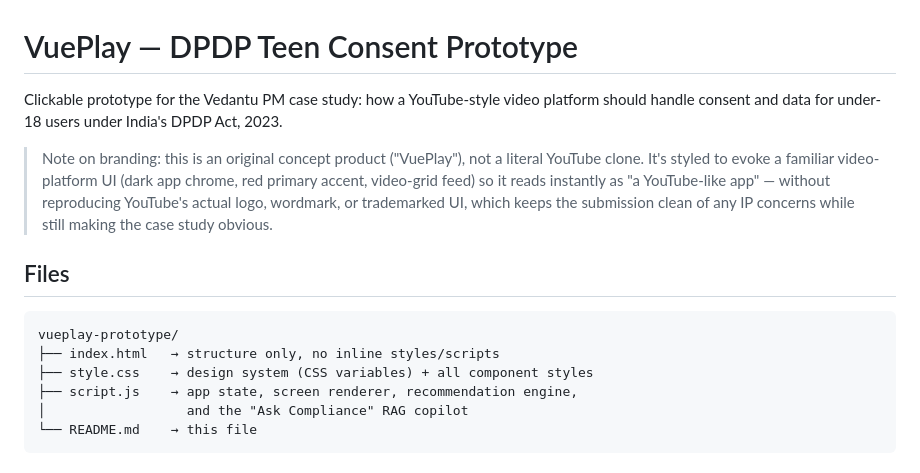
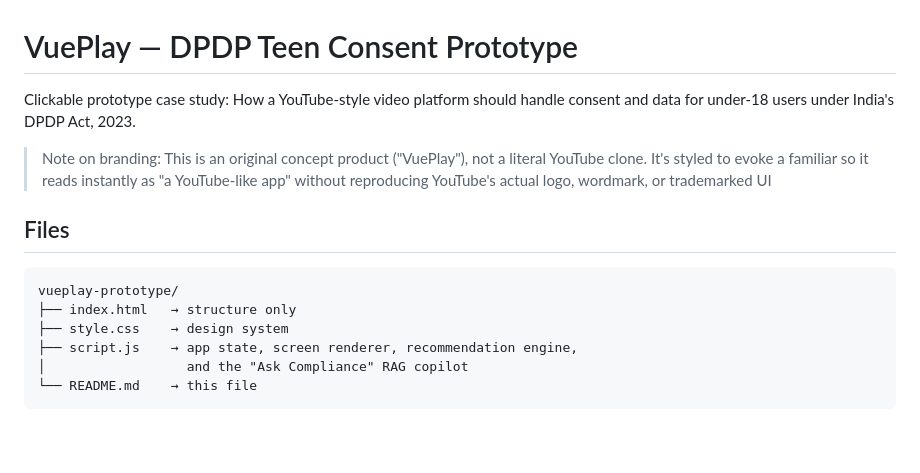
Before and after one commit to Aishwary0402/vueplay-teen-consent, a Markdown page: README.md, the part around the change. Drawn GitHub-style; blank space fills up the shorter version.

````diff
--- a/README.md
+++ b/README.md
@@ -1,22 +1,20 @@
 # VuePlay — DPDP Teen Consent Prototype
 
-Clickable prototype for the Vedantu PM case study: how a YouTube-style video
+Clickable prototype case study: How a YouTube-style video
 platform should handle consent and data for under-18 users under India's
 DPDP Act, 2023.
 
-> Note on branding: this is an original concept product ("VuePlay"), not a
-> literal YouTube clone. It's styled to evoke a familiar video-platform UI
-> (dark app chrome, red primary accent, video-grid feed) so it reads
-> instantly as "a YouTube-like app" — without reproducing YouTube's actual
-> logo, wordmark, or trademarked UI, which keeps the submission clean of any
-> IP concerns while still making the case study obvious.
+> Note on branding: This is an original concept product ("VuePlay"), not a
+> literal YouTube clone. It's styled to evoke a familiar so it reads
+> instantly as "a YouTube-like app"  without reproducing YouTube's actual
+> logo, wordmark, or trademarked UI
 
 ## Files
 
 ```
 vueplay-prototype/
-├── index.html   → structure only, no inline styles/scripts
-├── style.css    → design system (CSS variables) + all component styles
+├── index.html   → structure only
+├── style.css    → design system
 ├── script.js    → app state, screen renderer, recommendation engine,
 │                  and the "Ask Compliance" RAG copilot
 └── README.md    → this file
````
